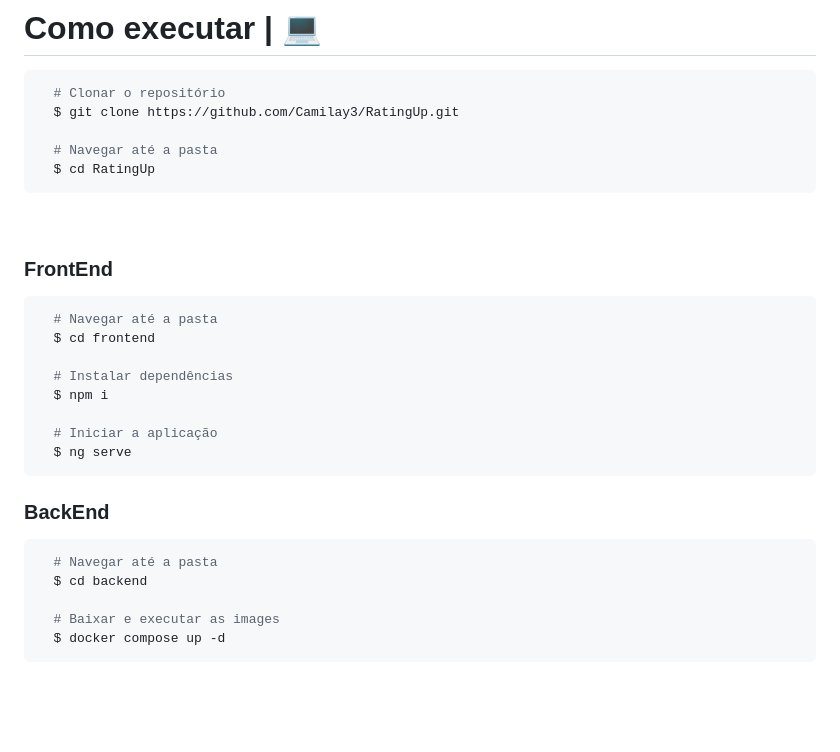
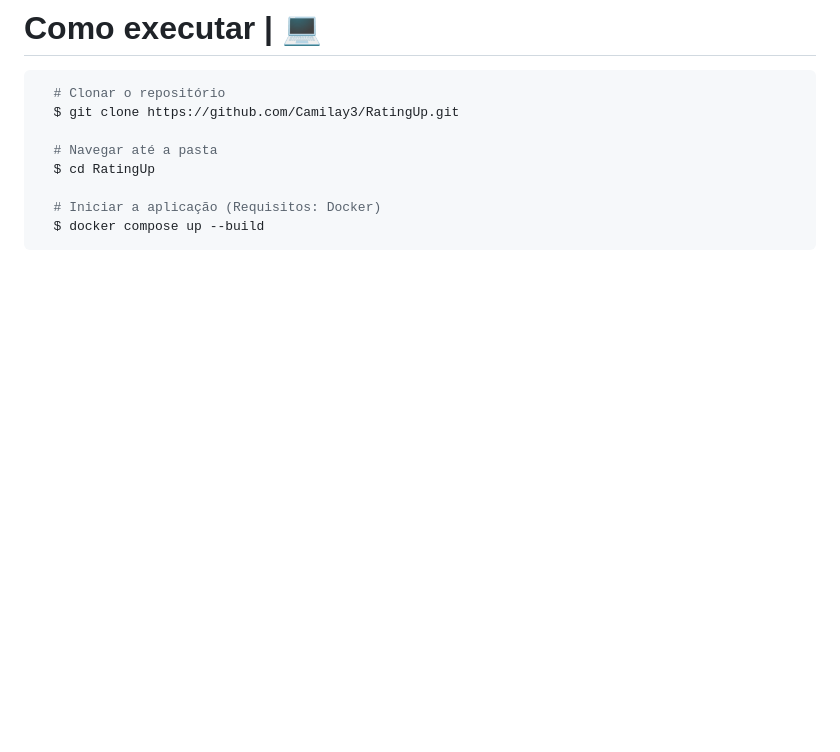
Before and after one commit to Camilay3/RatingUp, a Markdown page: README.md, the part around the change. Rendered like a GitHub page; blank space fills up the shorter version.

Commit message:
docs: Tutorial com docker

````diff
--- a/README.md
+++ b/README.md
@@ -105,30 +105,12 @@ Design                  | <img src="https://img.shields.io/badge/figma-0078D6?st
 
   # Navegar até a pasta
   $ cd RatingUp
+
+  # Iniciar a aplicação (Requisitos: Docker)
+  $ docker compose up --build
 ```
 
 <br>
-
-### FrontEnd
-```bash
-  # Navegar até a pasta
-  $ cd frontend
-
-  # Instalar dependências
-  $ npm i
-
-  # Iniciar a aplicação
-  $ ng serve
-```
-
-### BackEnd
-```bash
-  # Navegar até a pasta
-  $ cd backend
-
-  # Baixar e executar as images
-  $ docker compose up -d
-```
 
 <br><br>
 
````
